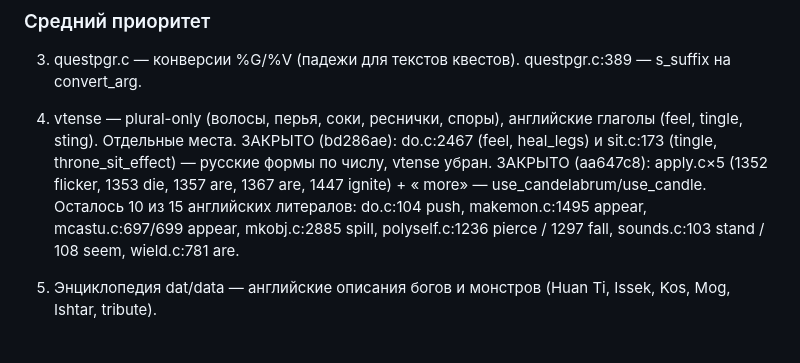
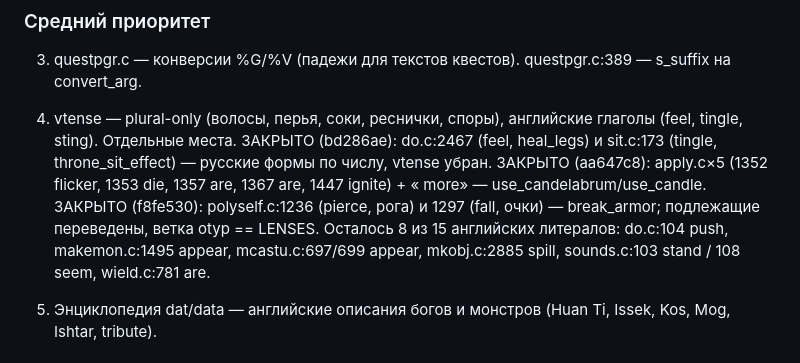
Before and after one commit to Skadga/nethack-ru, a Markdown page: PROGRESS.md, the part around the change. GitHub-like rendering.

Commit message:
PROGRESS.md: polyself vtense (2 места)

```diff
--- a/PROGRESS.md
+++ b/PROGRESS.md
@@ -100,10 +100,11 @@
    (tingle, throne_sit_effect) — русские формы по числу, vtense убран.
    ЗАКРЫТО (aa647c8): apply.c×5 (1352 flicker, 1353 die, 1357 are,
    1367 are, 1447 ignite) + « more» — use_candelabrum/use_candle.
-   Осталось 10 из 15 английских литералов:
+   ЗАКРЫТО (f8fe530): polyself.c:1236 (pierce, рога) и 1297 (fall,
+   очки) — break_armor; подлежащие переведены, ветка otyp == LENSES.
+   Осталось 8 из 15 английских литералов:
    do.c:104 push, makemon.c:1495 appear, mcastu.c:697/699 appear,
-   mkobj.c:2885 spill, polyself.c:1236 pierce / 1297 fall,
-   sounds.c:103 stand / 108 seem, wield.c:781 are.
+   mkobj.c:2885 spill, sounds.c:103 stand / 108 seem, wield.c:781 are.
 
 5. Энциклопедия dat/data — английские описания богов и монстров
    (Huan Ti, Issek, Kos, Mog, Ishtar, tribute).
```
